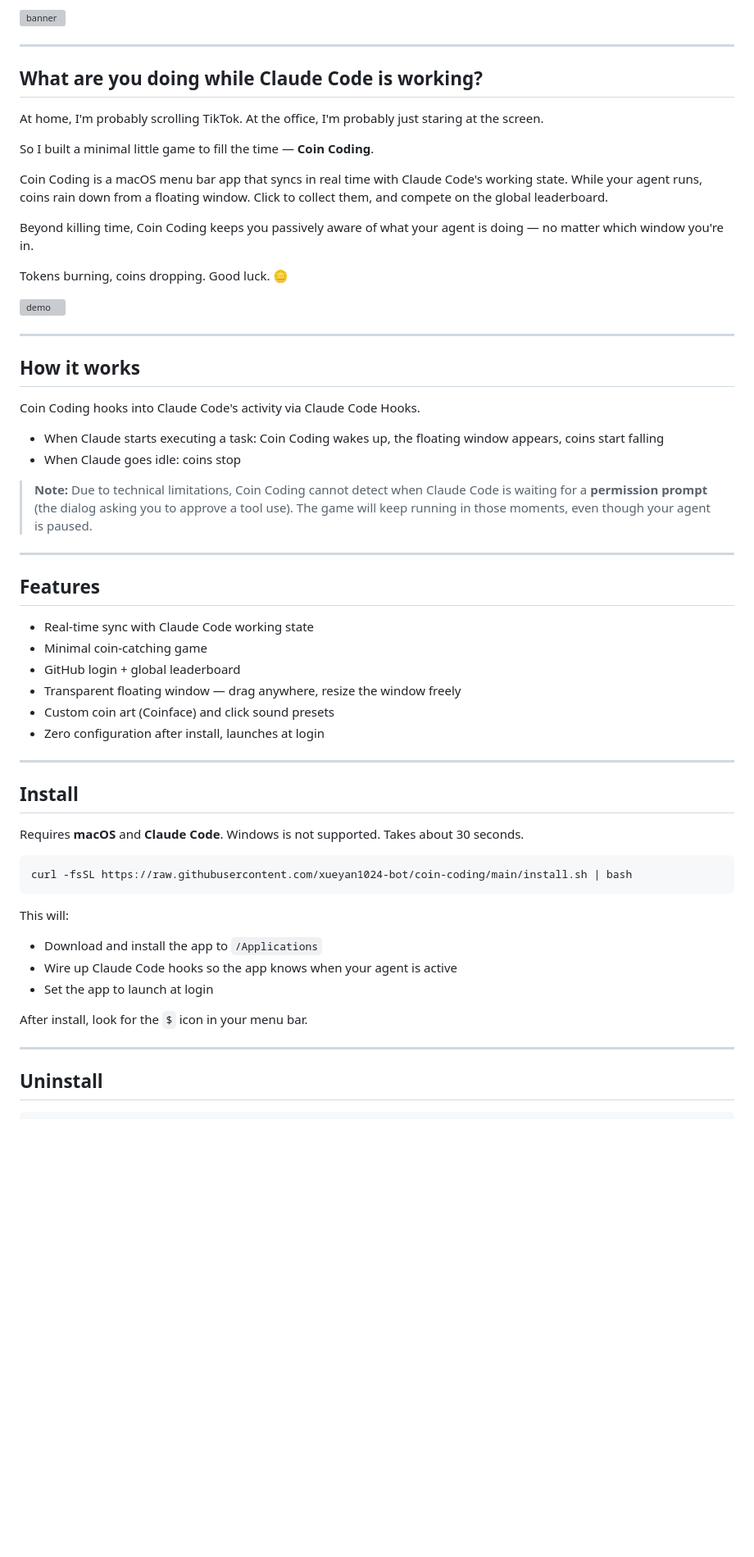
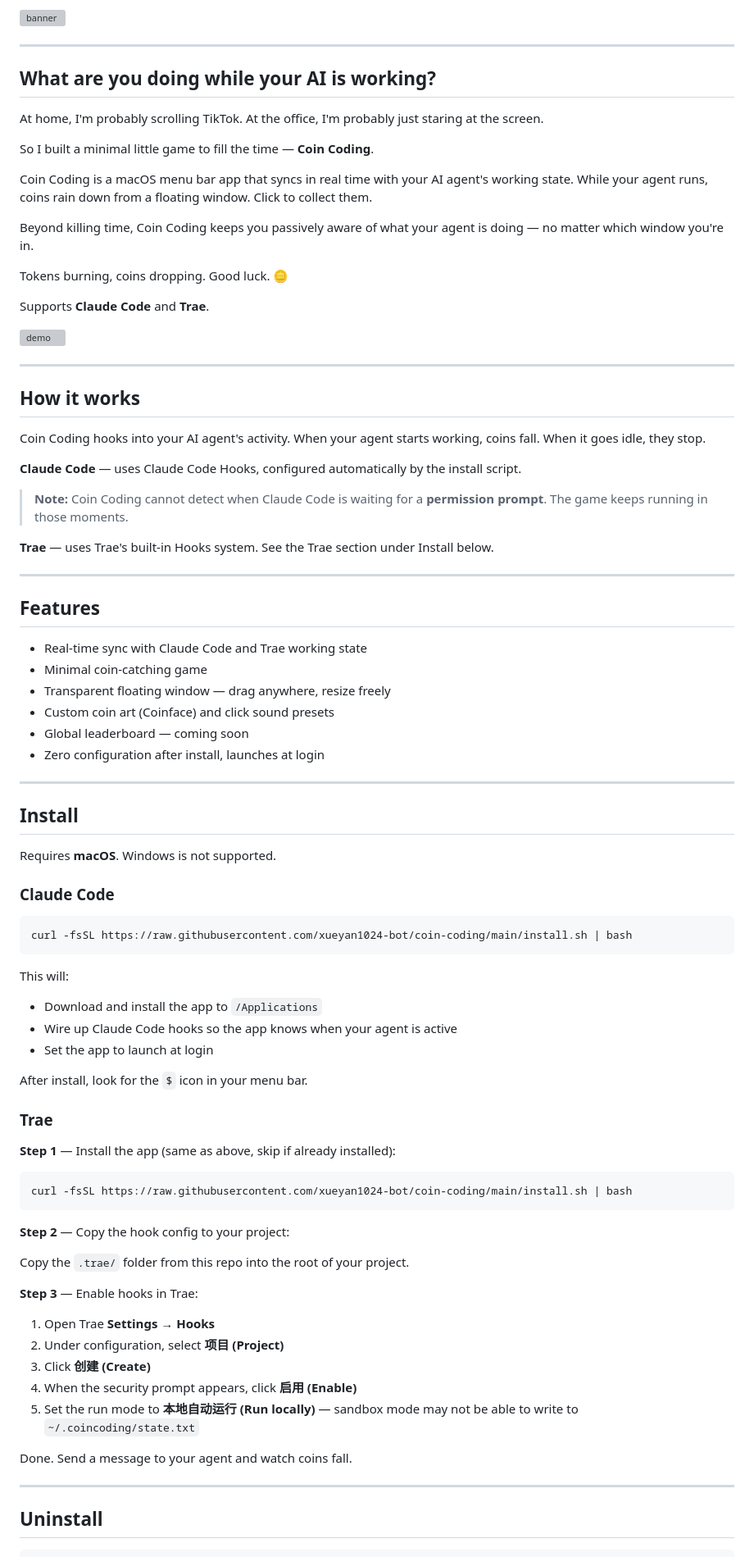
Before and after one commit to xueyan1024-bot/coin-coding, a Markdown page: README.md, the part around one of its changes. Shown at 82% size. Drawn GitHub-style; blank space fills up the shorter version; grey boxes are pictures that could not be loaded.

Commit message:
update README: add Trae support, remove leaderboard from features
Co-Authored-By: Claude Sonnet 4.6 <noreply@anthropic.com>

````diff
--- a/README.md
+++ b/README.md
@@ -6,17 +6,19 @@
 
 ---
 
-## What are you doing while Claude Code is working?
+## What are you doing while your AI is working?
 
 At home, I'm probably scrolling TikTok. At the office, I'm probably just staring at the screen.
 
 So I built a minimal little game to fill the time — **Coin Coding**.
 
-Coin Coding is a macOS menu bar app that syncs in real time with Claude Code's working state. While your agent runs, coins rain down from a floating window. Click to collect them, and compete on the global leaderboard.
+Coin Coding is a macOS menu bar app that syncs in real time with your AI agent's working state. While your agent runs, coins rain down from a floating window. Click to collect them.
 
 Beyond killing time, Coin Coding keeps you passively aware of what your agent is doing — no matter which window you're in.
 
 Tokens burning, coins dropping. Good luck. 🪙
+
+Supports **Claude Code** and **Trae**.
 
 ![demo](assets/demo.gif)
 
@@ -24,29 +26,32 @@ Tokens burning, coins dropping. Good luck. 🪙
 
 ## How it works
 
-Coin Coding hooks into Claude Code's activity via Claude Code Hooks.
+Coin Coding hooks into your AI agent's activity. When your agent starts working, coins fall. When it goes idle, they stop.
 
-- When Claude starts executing a task: Coin Coding wakes up, the floating window appears, coins start falling
-- When Claude goes idle: coins stop
+**Claude Code** — uses Claude Code Hooks, configured automatically by the install script.
 
-> **Note:** Due to technical limitations, Coin Coding cannot detect when Claude Code is waiting for a **permission prompt** (the dialog asking you to approve a tool use). The game will keep running in those moments, even though your agent is paused.
+> **Note:** Coin Coding cannot detect when Claude Code is waiting for a **permission prompt**. The game keeps running in those moments.
+
+**Trae** — uses Trae's built-in Hooks system. See the Trae section under Install below.
 
 ---
 
 ## Features
 
-- Real-time sync with Claude Code working state
+- Real-time sync with Claude Code and Trae working state
 - Minimal coin-catching game
-- GitHub login + global leaderboard
-- Transparent floating window — drag anywhere, resize the window freely
+- Transparent floating window — drag anywhere, resize freely
 - Custom coin art (Coinface) and click sound presets
+- Global leaderboard — coming soon
 - Zero configuration after install, launches at login
 
 ---
 
 ## Install
 
-Requires **macOS** and **Claude Code**. Windows is not supported. Takes about 30 seconds.
+Requires **macOS**. Windows is not supported.
+
+### Claude Code
 
 ```bash
 curl -fsSL https://raw.githubusercontent.com/xueyan1024-bot/coin-coding/main/install.sh | bash
@@ -58,6 +63,28 @@ This will:
 - Set the app to launch at login
 
 After install, look for the `$` icon in your menu bar.
+
+### Trae
+
+**Step 1** — Install the app (same as above, skip if already installed):
+
+```bash
+curl -fsSL https://raw.githubusercontent.com/xueyan1024-bot/coin-coding/main/install.sh | bash
+```
+
+**Step 2** — Copy the hook config to your project:
+
+Copy the `.trae/` folder from this repo into the root of your project.
+
+**Step 3** — Enable hooks in Trae:
+
+1. Open Trae **Settings → Hooks**
+2. Under configuration, select **项目 (Project)**
+3. Click **创建 (Create)**
+4. When the security prompt appears, click **启用 (Enable)**
+5. Set the run mode to **本地自动运行 (Run locally)** — sandbox mode may not be able to write to `~/.coincoding/state.txt`
+
+Done. Send a message to your agent and watch coins fall.
 
 ---
 
````
Also changed, not shown: other parts of README.md (+36 -9 lines).
